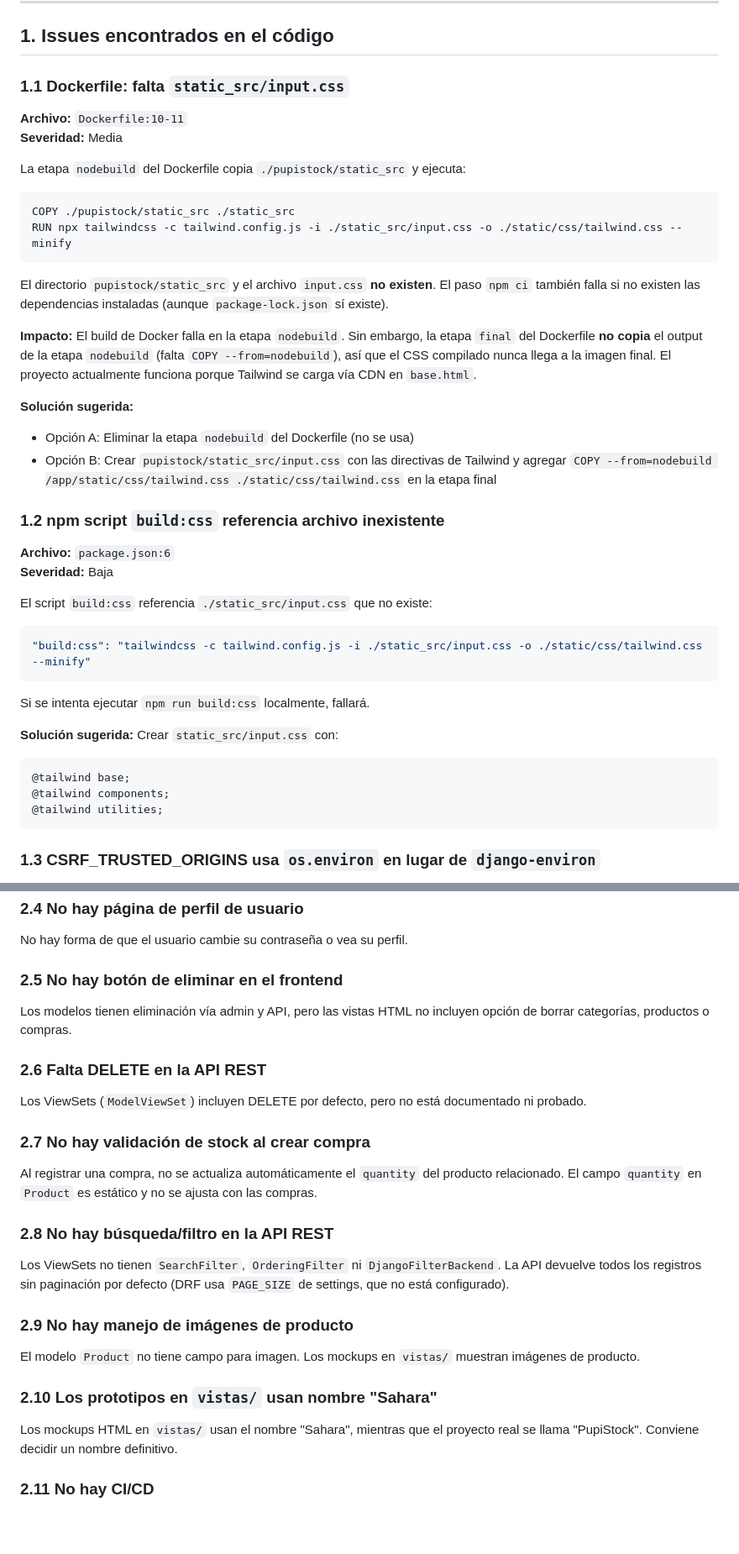
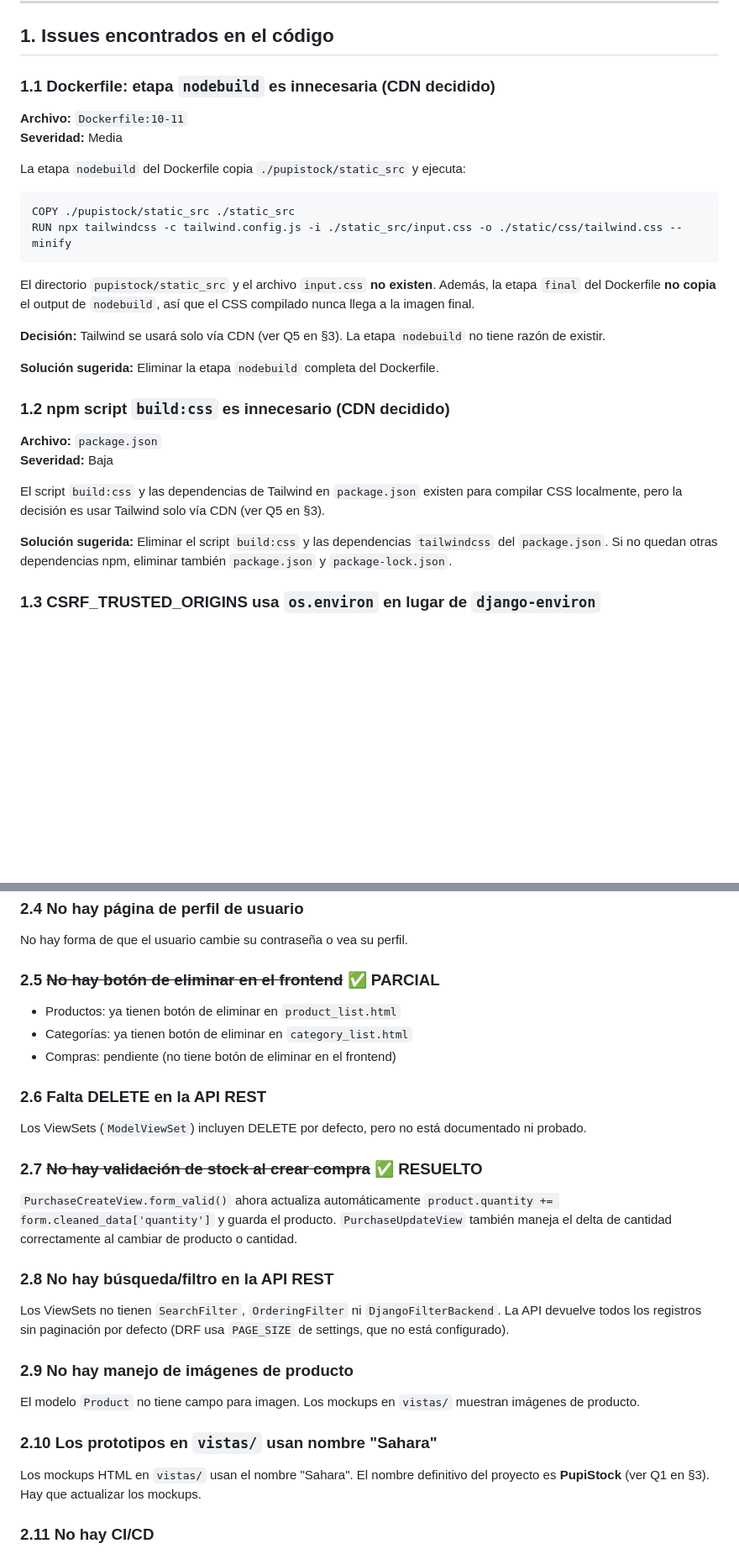
Before and after one commit to DIOLINK/djcsk, a Markdown page: doc/backlog.md, 2 parts joined by grey strips. Shown at 84% size. Rendered like a GitHub page; blank space fills up the shorter version.

````diff
--- a/doc/backlog.md
+++ b/doc/backlog.md
@@ -6,7 +6,7 @@
 
 ## 1. Issues encontrados en el código
 
-### 1.1 Dockerfile: falta `static_src/input.css`
+### 1.1 Dockerfile: etapa `nodebuild` es innecesaria (CDN decidido)
 
 **Archivo:** `Dockerfile:10-11`
 **Severidad:** Media
@@ -18,33 +18,20 @@ COPY ./pupistock/static_src ./static_src
 RUN npx tailwindcss -c tailwind.config.js -i ./static_src/input.css -o ./static/css/tailwind.css --minify
 ```
 
-El directorio `pupistock/static_src` y el archivo `input.css` **no existen**. El paso `npm ci` también falla si no existen las dependencias instaladas (aunque `package-lock.json` sí existe).
+El directorio `pupistock/static_src` y el archivo `input.css` **no existen**. Además, la etapa `final` del Dockerfile **no copia** el output de `nodebuild`, así que el CSS compilado nunca llega a la imagen final.
 
-**Impacto:** El build de Docker falla en la etapa `nodebuild`. Sin embargo, la etapa `final` del Dockerfile **no copia** el output de la etapa `nodebuild` (falta `COPY --from=nodebuild`), así que el CSS compilado nunca llega a la imagen final. El proyecto actualmente funciona porque Tailwind se carga vía CDN en `base.html`.
+**Decisión:** Tailwind se usará solo vía CDN (ver Q5 en §3). La etapa `nodebuild` no tiene razón de existir.
 
-**Solución sugerida:**
-- Opción A: Eliminar la etapa `nodebuild` del Dockerfile (no se usa)
-- Opción B: Crear `pupistock/static_src/input.css` con las directivas de Tailwind y agregar `COPY --from=nodebuild /app/static/css/tailwind.css ./static/css/tailwind.css` en la etapa final
+**Solución sugerida:** Eliminar la etapa `nodebuild` completa del Dockerfile.
 
-### 1.2 npm script `build:css` referencia archivo inexistente
+### 1.2 npm script `build:css` es innecesario (CDN decidido)
 
-**Archivo:** `package.json:6`
+**Archivo:** `package.json`
 **Severidad:** Baja
 
-El script `build:css` referencia `./static_src/input.css` que no existe:
+El script `build:css` y las dependencias de Tailwind en `package.json` existen para compilar CSS localmente, pero la decisión es usar Tailwind solo vía CDN (ver Q5 en §3).
 
-```json
-"build:css": "tailwindcss -c tailwind.config.js -i ./static_src/input.css -o ./static/css/tailwind.css --minify"
-```
-
-Si se intenta ejecutar `npm run build:css` localmente, fallará.
-
-**Solución sugerida:** Crear `static_src/input.css` con:
-```css
-@tailwind base;
-@tailwind components;
-@tailwind utilities;
-```
+**Solución sugerida:** Eliminar el script `build:css` y las dependencias `tailwindcss` del `package.json`. Si no quedan otras dependencias npm, eliminar también `package.json` y `package-lock.json`.
 
 ### 1.3 CSRF_TRUSTED_ORIGINS usa `os.environ` en lugar de `django-environ`
 
@@ -158,17 +112,19 @@ El link "Contacta a Administración" en el login (`login.html:93`) apunta a `#`.
 
 No hay forma de que el usuario cambie su contraseña o vea su perfil.
 
-### 2.5 No hay botón de eliminar en el frontend
+### 2.5 ~~No hay botón de eliminar en el frontend~~ ✅ PARCIAL
 
-Los modelos tienen eliminación vía admin y API, pero las vistas HTML no incluyen opción de borrar categorías, productos o compras.
+- Productos: ya tienen botón de eliminar en `product_list.html`
+- Categorías: ya tienen botón de eliminar en `category_list.html`
+- Compras: pendiente (no tiene botón de eliminar en el frontend)
 
 ### 2.6 Falta DELETE en la API REST
 
 Los ViewSets (`ModelViewSet`) incluyen DELETE por defecto, pero no está documentado ni probado.
 
-### 2.7 No hay validación de stock al crear compra
+### 2.7 ~~No hay validación de stock al crear compra~~ ✅ RESUELTO
 
-Al registrar una compra, no se actualiza automáticamente el `quantity` del producto relacionado. El campo `quantity` en `Product` es estático y no se ajusta con las compras.
+`PurchaseCreateView.form_valid()` ahora actualiza automáticamente `product.quantity += form.cleaned_data['quantity']` y guarda el producto. `PurchaseUpdateView` también maneja el delta de cantidad correctamente al cambiar de producto o cantidad.
 
 ### 2.8 No hay búsqueda/filtro en la API REST
 
@@ -180,7 +136,7 @@ El modelo `Product` no tiene campo para imagen. Los mockups en `vistas/` muestra
 
 ### 2.10 Los prototipos en `vistas/` usan nombre "Sahara"
 
-Los mockups HTML en `vistas/` usan el nombre "Sahara", mientras que el proyecto real se llama "PupiStock". Conviene decidir un nombre definitivo.
+Los mockups HTML en `vistas/` usan el nombre "Sahara". El nombre definitivo del proyecto es **PupiStock** (ver Q1 en §3). Hay que actualizar los mockups.
 
 ### 2.11 No hay CI/CD
 
````
Also changed, not shown: other parts of doc/backlog.md (+44 -47 lines).
